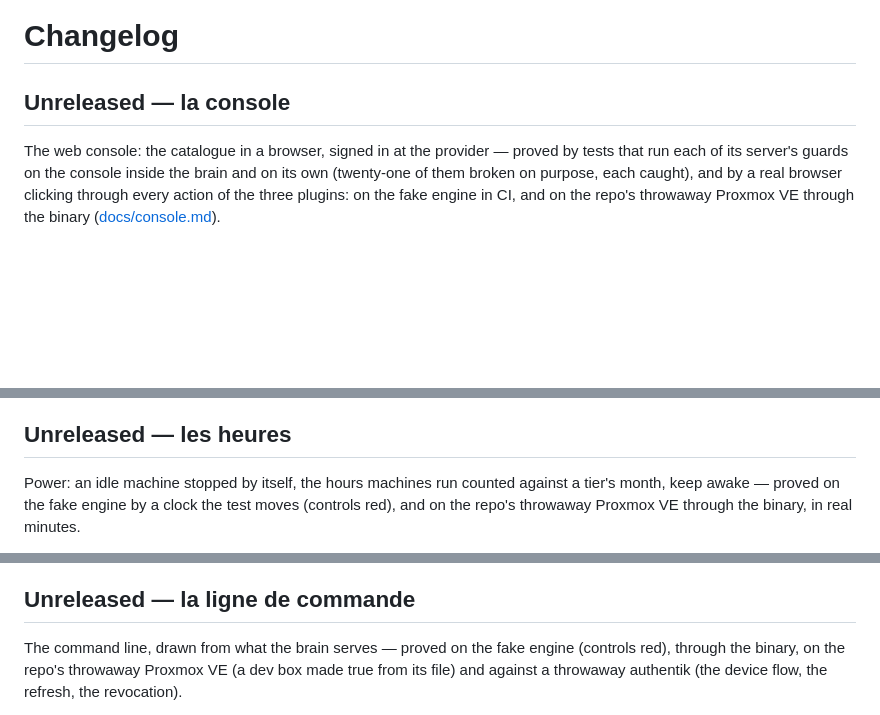
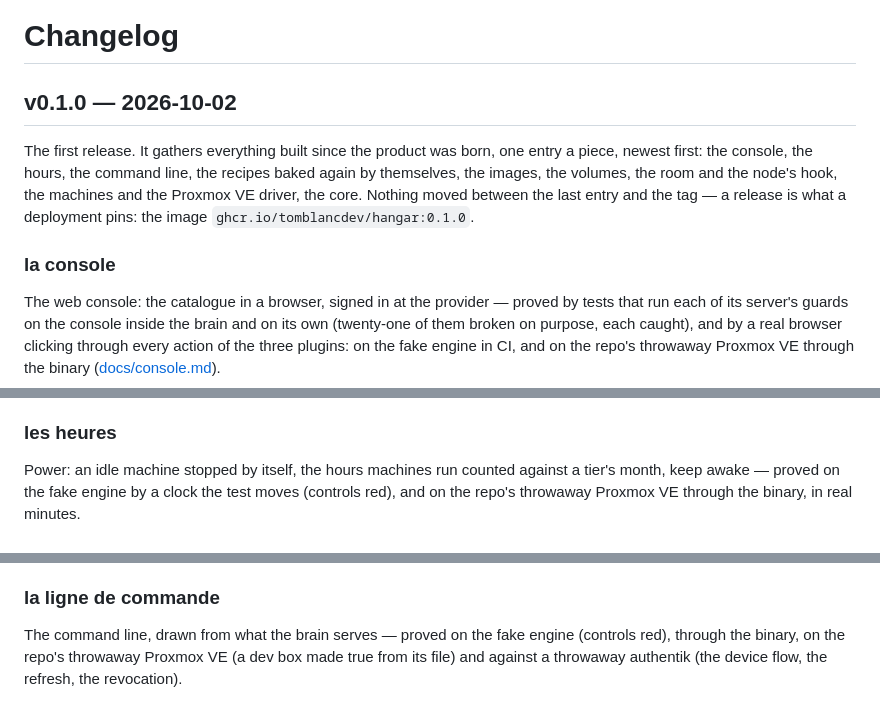
Before and after one commit to tomblancdev/hangar, a Markdown page: CHANGELOG.md, 3 parts joined by grey strips. Rendered like a GitHub page; blank space fills up the shorter version.

```diff
--- a/CHANGELOG.md
+++ b/CHANGELOG.md
@@ -1,6 +1,15 @@
 # Changelog
 
-## Unreleased — la console
+## v0.1.0 — 2026-10-02
+
+The first release. It gathers everything built since the product was born,
+one entry a piece, newest first: the console, the hours, the command line,
+the recipes baked again by themselves, the images, the volumes, the room and
+the node's hook, the machines and the Proxmox VE driver, the core. Nothing
+moved between the last entry and the tag — a release is what a deployment
+pins: the image `ghcr.io/tomblancdev/hangar:0.1.0`.
+
+### la console
 
 The web console: the catalogue in a browser, signed in at the provider —
 proved by tests that run each of its server's guards on the console inside
@@ -59,7 +68,7 @@ binary ([docs/console.md](docs/console.md)).
   tests drive drew its ring and its bolt and never its words.
 - CI runs the suite with a browser (`HANGAR_BROWSER`).
 
-## Unreleased — les heures
+### les heures
 
 Power: an idle machine stopped by itself, the hours machines run counted
 against a tier's month, keep awake — proved on the fake engine by a clock the
@@ -116,7 +125,7 @@ binary, in real minutes.
   test now makes a guest on a dead one's number on purpose.
 - Registry schema 5: `meters`, `resources.tier`.
 
-## Unreleased — la ligne de commande
+### la ligne de commande
 
 The command line, drawn from what the brain serves — proved on the fake
 engine (controls red), through the binary, on the repo's throwaway Proxmox VE
```
Also changed, not shown: other parts of CHANGELOG.md (+6 -6 lines), README.md (+3 -2 lines).
